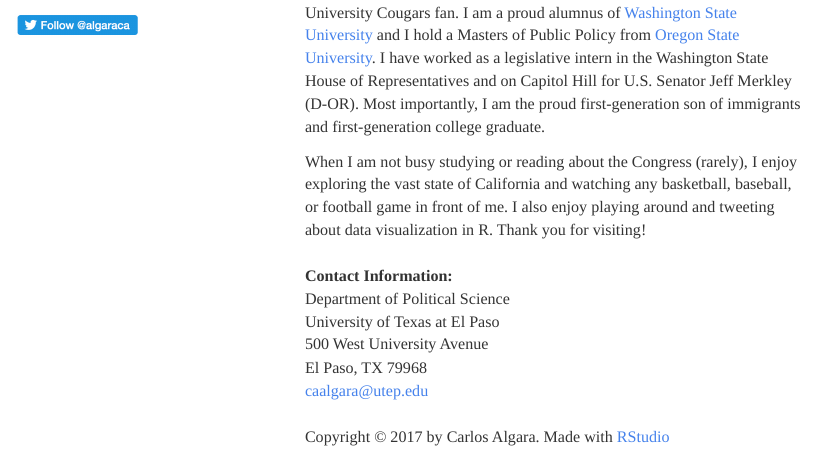
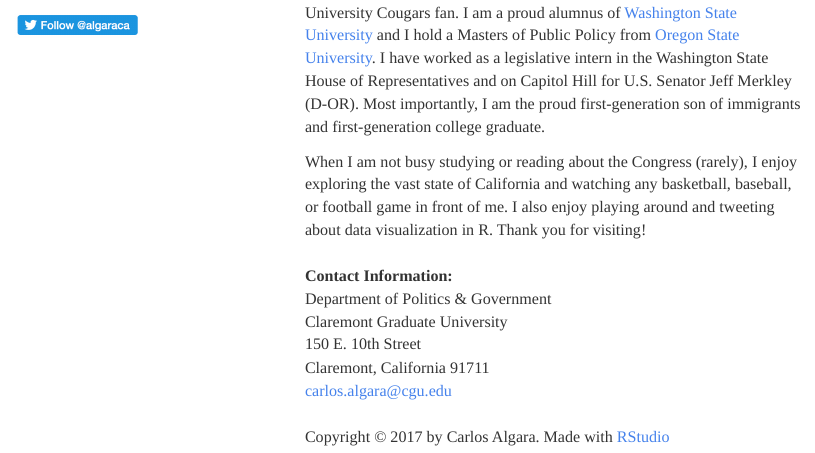
Before and after one commit to calgara/calgara.github.io, an R Markdown document (about.Rmd): the page in a window 1100 px wide, from 240 px down. The pictures show the output file about.html that the author committed with the source, opened offline; library style sheets and scripts come from the installed R packages.

Commit message:
institutions

```diff
--- a/about.Rmd
+++ b/about.Rmd
@@ -46,11 +46,11 @@
 When I am not busy studying or reading about the Congress (rarely), I enjoy exploring the vast state of California and watching any basketball, baseball, or football game in front of me. I also enjoy playing around and tweeting about data visualization in R. Thank you for visiting!
 <br>
 **Contact Information:**
-Department of Political Science
-University of Texas at El Paso
-500 West University Avenue
-El Paso, TX 79968
-[caalgara@utep.edu](mailto:caalgara@utep.edu)
+Department of Politics & Government
+Claremont Graduate University
+150 E. 10th Street
+Claremont, California 91711
+[carlos.algara@cgu.edu](mailto:carlos.algara@cgu.edu)
 <br>
 <br>
 <style><div text-align: left; font-size: 90%;'></style>Copyright &copy; 2017 by Carlos Algara. Made with [RStudio](https://www.rstudio.com)</div></div>
```
Also changed, not shown: cv.Rmd (+4 -4 lines), index.Rmd (+1 -1 lines), Algara_CV_June2021.pdf (added), Algara_CV_May2021.pdf (deleted), about.html, cv.html, index.html.
